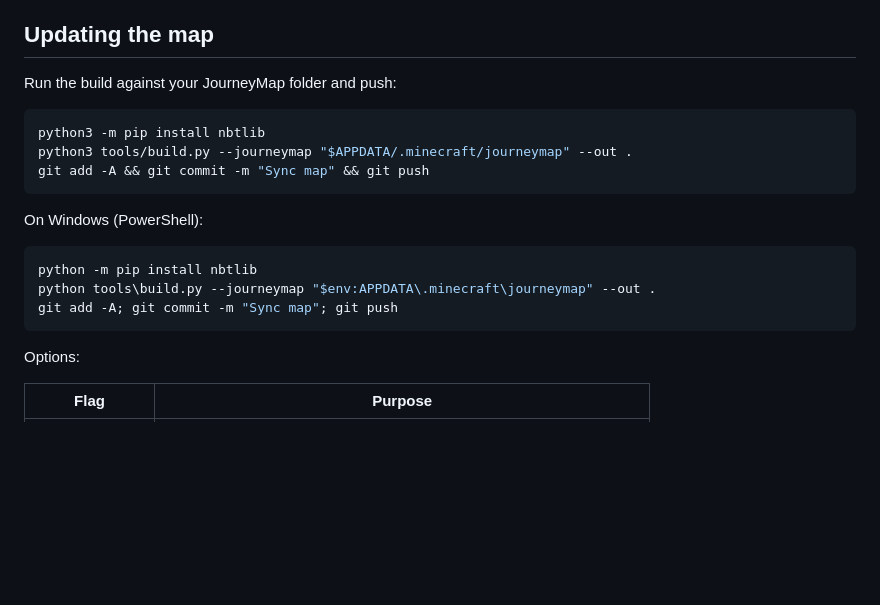
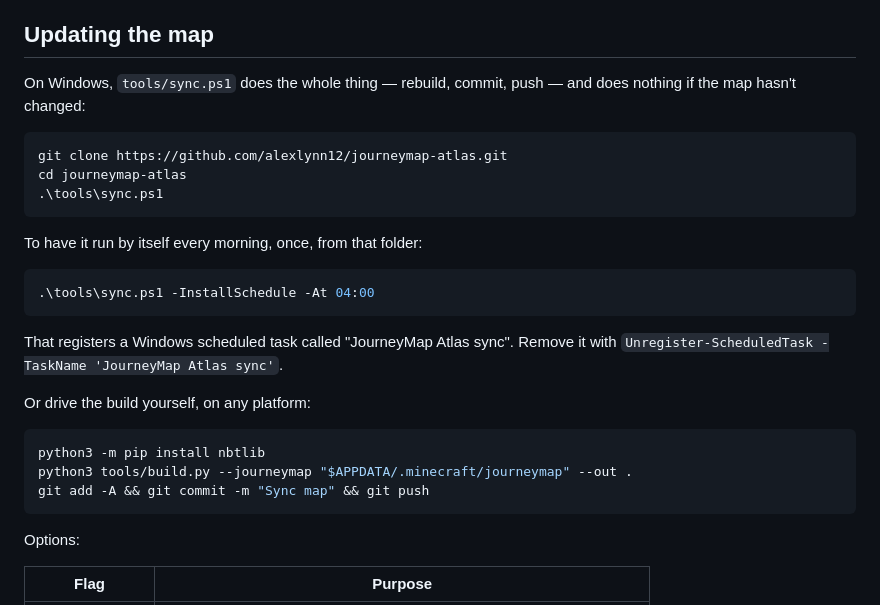
Before and after one commit to alexlynn12/journeymap-atlas, a Markdown page: README.md, the part around the change. GitHub-like rendering; blank space fills up the shorter version.

Commit message:
Document the sync script and daily schedule

````diff
--- a/README.md
+++ b/README.md
@@ -55,20 +55,30 @@ possible to bootstrap this repo through GitHub's web uploader.
 
 ## Updating the map
 
-Run the build against your JourneyMap folder and push:
+On Windows, `tools/sync.ps1` does the whole thing — rebuild, commit, push — and
+does nothing if the map hasn't changed:
+
+```powershell
+git clone https://github.com/alexlynn12/journeymap-atlas.git
+cd journeymap-atlas
+.\tools\sync.ps1
+```
+
+To have it run by itself every morning, once, from that folder:
+
+```powershell
+.\tools\sync.ps1 -InstallSchedule -At 04:00
+```
+
+That registers a Windows scheduled task called "JourneyMap Atlas sync". Remove
+it with `Unregister-ScheduledTask -TaskName 'JourneyMap Atlas sync'`.
+
+Or drive the build yourself, on any platform:
 
 ```bash
 python3 -m pip install nbtlib
 python3 tools/build.py --journeymap "$APPDATA/.minecraft/journeymap" --out .
 git add -A && git commit -m "Sync map" && git push
-```
-
-On Windows (PowerShell):
-
-```powershell
-python -m pip install nbtlib
-python tools\build.py --journeymap "$env:APPDATA\.minecraft\journeymap" --out .
-git add -A; git commit -m "Sync map"; git push
 ```
 
 Options:
````
